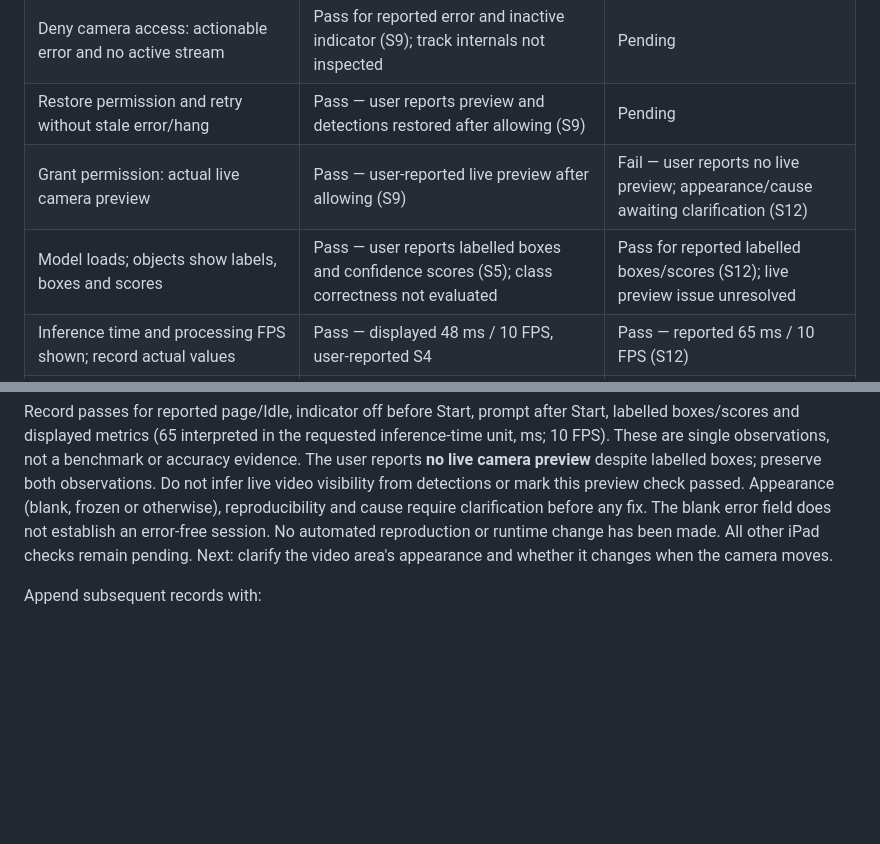
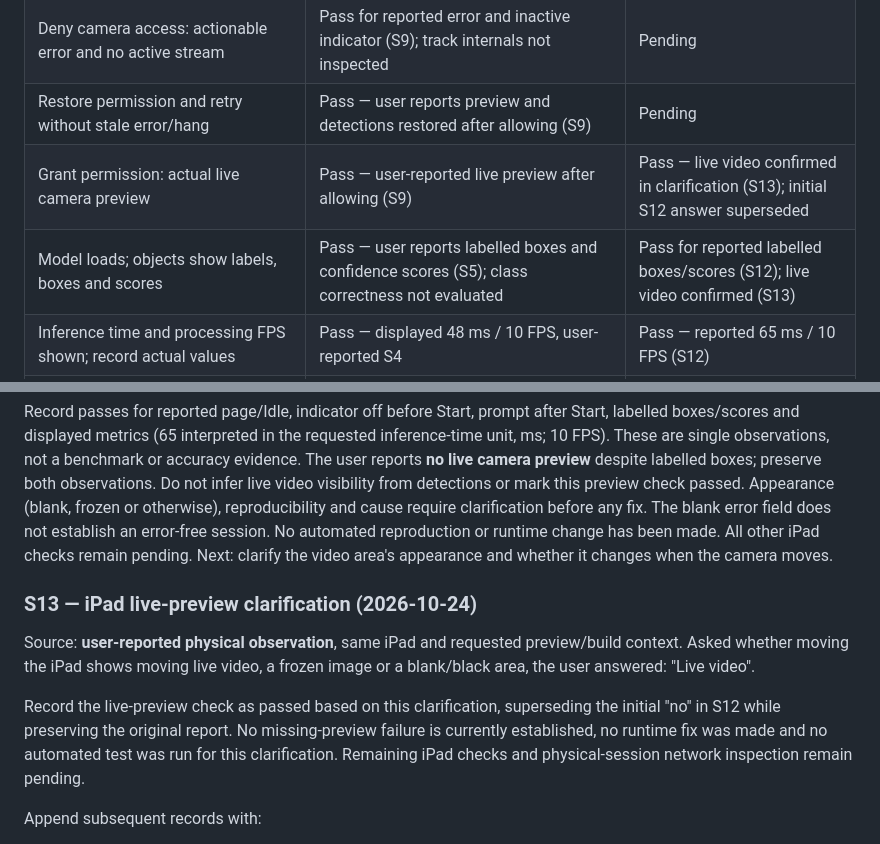
Before and after one commit to Harrisonxaph/Visual-Lab-AI, a Markdown page: docs/validation/PHASE_1_DEVICES_2026-10-24.md, 2 parts joined by grey strips. Drawn GitHub-style; blank space fills up the shorter version.

Commit message:
docs: clarify iPad live camera preview works

```diff
--- a/docs/validation/PHASE_1_DEVICES_2026-10-24.md
+++ b/docs/validation/PHASE_1_DEVICES_2026-10-24.md
@@ -48,8 +48,8 @@ that individual check. A pass must cite an observation in the session log below.
 | Initial lab status is Idle | Pass — user-reported (S1) | Pass — user-reported (S12) |
 | Deny camera access: actionable error and no active stream | Pass for reported error and inactive indicator (S9); track internals not inspected | Pending |
 | Restore permission and retry without stale error/hang | Pass — user reports preview and detections restored after allowing (S9) | Pending |
-| Grant permission: actual live camera preview | Pass — user-reported live preview after allowing (S9) | Fail — user reports no live preview; appearance/cause awaiting clarification (S12) |
-| Model loads; objects show labels, boxes and scores | Pass — user reports labelled boxes and confidence scores (S5); class correctness not evaluated | Pass for reported labelled boxes/scores (S12); live preview issue unresolved |
+| Grant permission: actual live camera preview | Pass — user-reported live preview after allowing (S9) | Pass — live video confirmed in clarification (S13); initial S12 answer superseded |
+| Model loads; objects show labels, boxes and scores | Pass — user reports labelled boxes and confidence scores (S5); class correctness not evaluated | Pass for reported labelled boxes/scores (S12); live video confirmed (S13) |
 | Inference time and processing FPS shown; record actual values | Pass — displayed 48 ms / 10 FPS, user-reported S4 | Pass — reported 65 ms / 10 FPS (S12) |
 | Threshold 5%–100% changes visible results | Pass — counts 8 at 5%, 0 at 90%, 0 at 100%; no slider freeze reported (S5) | Pending |
 | Empty scene and multiple objects handled | Pending | Pending |
@@ -374,6 +374,17 @@ does not establish an error-free session. No automated reproduction or runtime c
 made. All other iPad checks remain pending. Next: clarify the video area's appearance and whether
 it changes when the camera moves.
 
+### S13 — iPad live-preview clarification (2026-10-24)
+
+Source: **user-reported physical observation**, same iPad and requested preview/build context.
+Asked whether moving the iPad shows moving live video, a frozen image or a blank/black area,
+the user answered: "Live video".
+
+Record the live-preview check as passed based on this clarification, superseding the initial
+"no" in S12 while preserving the original report. No missing-preview failure is currently
+established, no runtime fix was made and no automated test was run for this clarification.
+Remaining iPad checks and physical-session network inspection remain pending.
+
 Append subsequent records with:
 
 - Device, date/time and exact preview/build.
```
